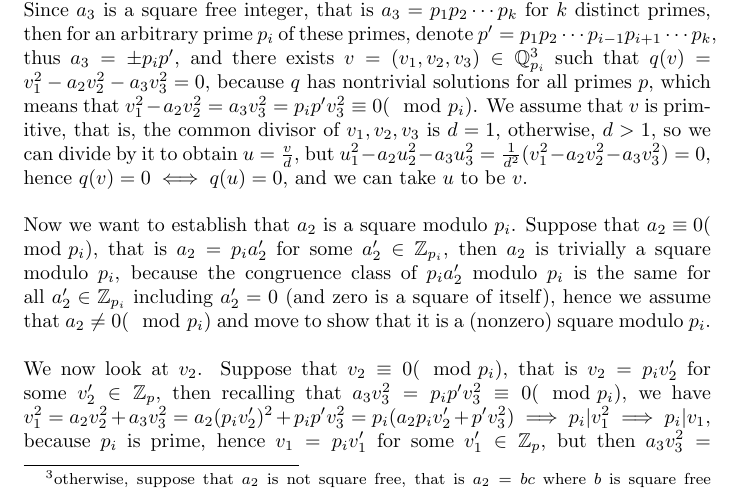
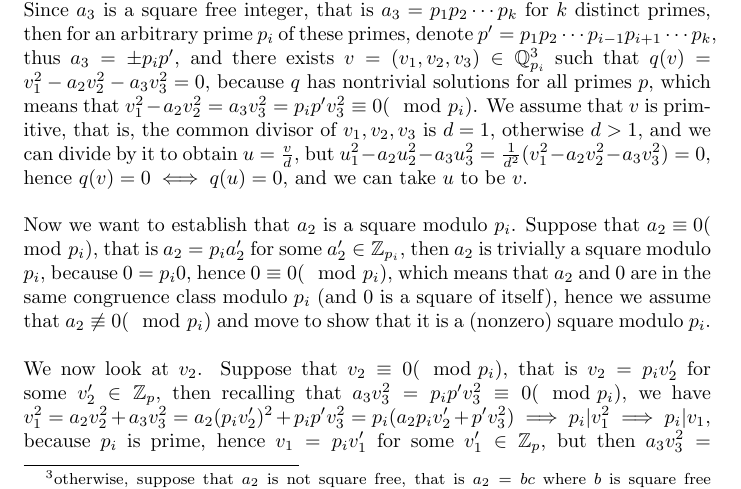
Before and after one commit to HaimL76/qf, a LaTeX document (strong-hasse.tex): part of page 2 of 6, cut so that both start at the same text. Compiled offline with pdfLaTeX.

Commit message:
hasse 53

```diff
--- a/strong-hasse.tex
+++ b/strong-hasse.tex
@@ -36,10 +36,10 @@ Without loss of generality we assume that $|a_2|\leq|a_3|$. Since $a_2$ and $a_3
 We start with $m=2$, that is $a_2=\pm1$ and $a_3=\pm1$, which means that \\$q=x_1^2\pm{x}_2^2\pm{x}_3^2$, but $q(v)=0$ over $\mathbb{R}$, so $a_2$ and $a_3$ cannot be both $1$, and it is immediate to find nonzero vectors $v=(v_1,v_2,v_3)\in\mathbb{Q}^3$ such that $q(v)=0$ (for instance, $(1,1,0),(1,0,1)\in\mathbb{Q}^3$ are both nontrivial solutions of $q=x_1^2-x_2^2-x_3^2$), thus we establish the induction base.\\
 \newline
 Now assume that $m>2$, which means that $|a_3|\geq{2}$ (because we assumed that $|a_3|\geq|a_2|$). We first notice that $q$ is of the form $q=x_1^2-a_2x_2^2-a_3x_3^2$ (or can be rearranged into this form)\footnote{because, as in the above case, $a_2$ and $a_3$ cannot be both positive and the coefficient of $x_1$ is always $1$, hence we can always reshuffle $x_1^2$, $a_2x_2^2$ and $a_3x_3^2$ to obtain the desired form.}.\\
-Since $a_3$ is a square free integer, that is $a_3=p_1p_2\cdots{p}_k$ for $k$ distinct primes, then for an arbitrary prime $p_i$ of these primes, denote $p'=p_1p_2\cdots{p}_{i-1}p_{i+1}\cdots{p}_k$, thus $a_3=\pm{p}_ip'$, and there exists $v=(v_1,v_2,v_3)\in\mathbb{Q}_{p_i}^3$ such that $q(v)=v_1^2-a_2v_2^2-a_3v_3^2=0$, because $q$ has nontrivial solutions for all primes $p$, which means that ${v}_1^2-a_2v_2^2=a_3v_3^2=p_ip'v_3^2\equiv0(\mod{p_i})$. We assume that $v$ is primitive, that is, the common divisor of $v_1,v_2,v_3$ is $d=1$, otherwise, $d>1$, so we can divide by it to obtain $u=\frac{v}{d}$, but $u_1^2-a_2u_2^2-a_3u_3^2=\frac{1}{d^2}(v_1^2-a_2v_2^2-a_3v_3^2)=0$, hence $q(v)=0\iff{q}(u)=0$, and we can take $u$ to be $v$.\\
+Since $a_3$ is a square free integer, that is $a_3=p_1p_2\cdots{p}_k$ for $k$ distinct primes, then for an arbitrary prime $p_i$ of these primes, denote $p'=p_1p_2\cdots{p}_{i-1}p_{i+1}\cdots{p}_k$, thus $a_3=\pm{p}_ip'$, and there exists $v=(v_1,v_2,v_3)\in\mathbb{Q}_{p_i}^3$ such that $q(v)=v_1^2-a_2v_2^2-a_3v_3^2=0$, because $q$ has nontrivial solutions for all primes $p$, which means that ${v}_1^2-a_2v_2^2=a_3v_3^2=p_ip'v_3^2\equiv0(\mod{p_i})$. We assume that $v$ is primitive, that is, the common divisor of $v_1,v_2,v_3$ is $d=1$, otherwise $d>1$, and we can divide by it to obtain $u=\frac{v}{d}$, but $u_1^2-a_2u_2^2-a_3u_3^2=\frac{1}{d^2}(v_1^2-a_2v_2^2-a_3v_3^2)=0$, hence $q(v)=0\iff{q}(u)=0$, and we can take $u$ to be $v$.\\
 \newline
 Now we want to establish that $a_2$ is a square modulo $p_i$.
-Suppose that $a_2\equiv0(\mod{p_i})$, that is $a_2=p_ia_2'$ for some $a_2'\in\mathbb{Z}_{p_i}$, then $a_2$ is trivially a square modulo $p_i$, because the congruence class of $p_ia_2'$ modulo $p_i$ is the same for all $a_2'\in\mathbb{Z}_{p_i}$ including $a_2'=0$ (and zero is a square of itself), hence we assume that $a_2\neq0(\mod{p_i})$ and move to show that it is a (nonzero) square modulo $p_i$.\\
+Suppose that $a_2\equiv0(\mod{p_i})$, that is $a_2=p_ia_2'$ for some $a_2'\in\mathbb{Z}_{p_i}$, then $a_2$ is trivially a square modulo $p_i$, because $0=p_i0$, hence $0\equiv0(\mod{p}_i)$, which means that $a_2$ and $0$ are in the same congruence class modulo $p_i$ (and $0$ is a square of itself), hence we assume that $a_2\not\equiv0(\mod{p_i})$ and move to show that it is a (nonzero) square modulo $p_i$.\\
 \newline
 We now look at $v_2$. Suppose that $v_2\equiv0(\mod{p_i})$, that is $v_2=p_iv_2'$ for some $v_2'\in\mathbb{Z}_p$, then recalling that
 $a_3v_3^2=p_ip'v_3^2\equiv0(\mod{p_i})$, we have $v_1^2=a_2v_2^2+a_3v_3^2=a_2(p_iv_2')^2+p_ip'v_3^2=p_i(a_2p_iv_2'+p'v_3^2)\implies{p_i}|v_1^2\implies{p_i}|v_1$, because $p_i$ is prime, hence $v_1=p_iv_1'$ for some $v_1'\in\mathbb{Z}_p$, but then $a_3v_3^2=v_1^2-a_2v_2^2=(p_iv_1')^2-a_2(p_iv_2')^2\implies{p_i}^2|a_3v_3^2$, which means that $v_{p_i}(a_3v_3^2)=v_{p_i}(a_3)+v_{p_i}(v_3^2)=v_{p_i}(a_3)+2v_{p_i}(v_3)\geq2$, but $v_{p_i}(a_3)=v_p(p_ip')=1$, but $v_{p_i}(v_3)\geq1\iff{p_i}|v_3$, thus $p_i$ is a common divisor of $v_1,v_2,v_3$, in contradiction to $(v_1,v_2,v_3)$ being primitive, from which we conclude that $v_2\not\equiv0(\mod{p}_i)\implies{v}_2\in\mathbb{Z}_p^{\ast}\implies{v}_2^2\in\mathbb{Z}_p^{\ast}$.\\
```
